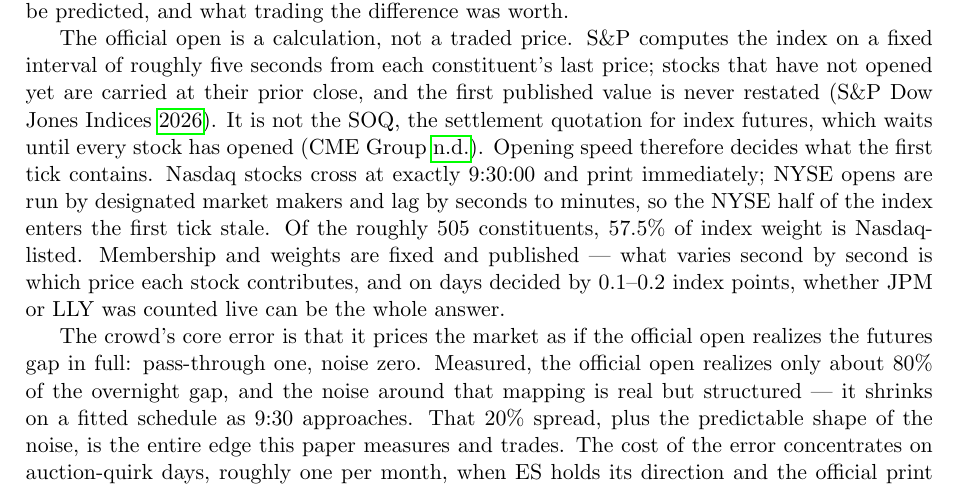
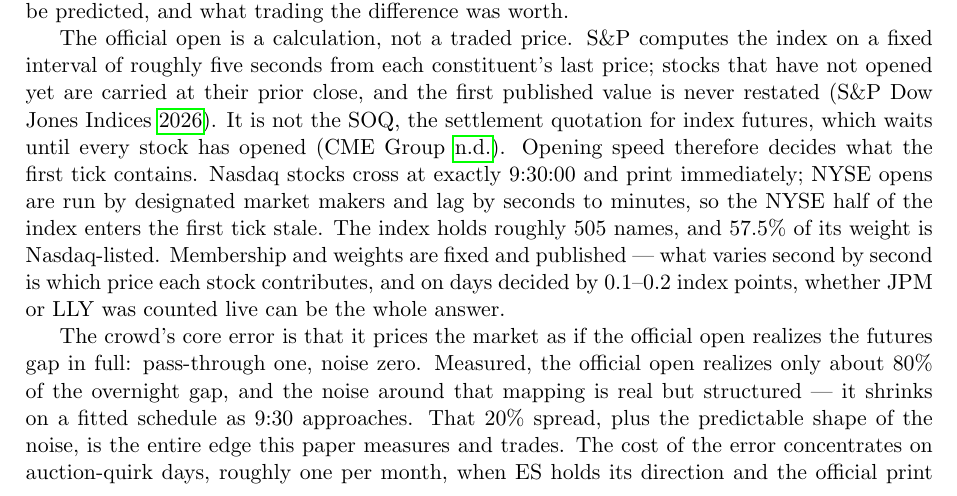
Before and after one commit to tr4m0ryp/SOQrates-polymarket-sp500-predictor, a LaTeX paper (papers/spx-open-polymarket/main.tex, which reads papers/spx-open-polymarket/sections/introduction.tex): part of page 1 of 4, cut so that both start at the same text. Compiled offline with pdfLaTeX.

Commit message:
docs(introduction): clarify index composition phrasing

```diff
--- a/papers/spx-open-polymarket/sections/introduction.tex
+++ b/papers/spx-open-polymarket/sections/introduction.tex
@@ -23,8 +23,8 @@ for index futures, which waits until every stock has opened
 \parencite{cme2026soq}. Opening speed therefore decides what the first tick
 contains. Nasdaq stocks cross at exactly 9:30:00 and print immediately;
 NYSE opens are run by designated market makers and lag by seconds to
-minutes, so the NYSE half of the index enters the first tick stale. Of the
-roughly 505 constituents, 57.5\% of index weight is Nasdaq-listed.
+minutes, so the NYSE half of the index enters the first tick stale. The
+index holds roughly 505 names, and 57.5\% of its weight is Nasdaq-listed.
 Membership and weights are fixed and published --- what varies second by
 second is which price each stock contributes, and on days decided by
 0.1--0.2 index points, whether JPM or LLY was counted live can be the whole
```
